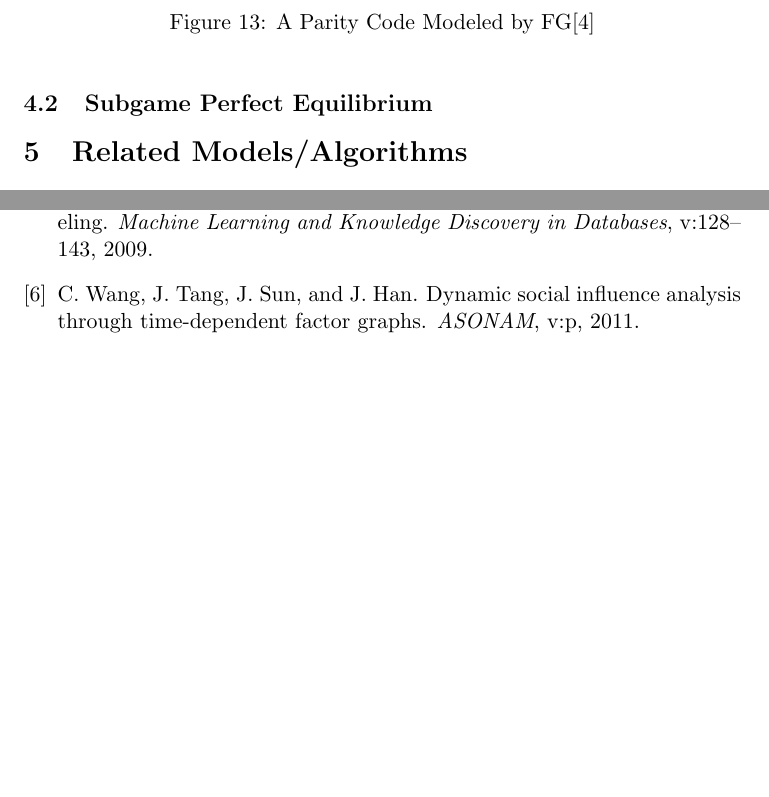
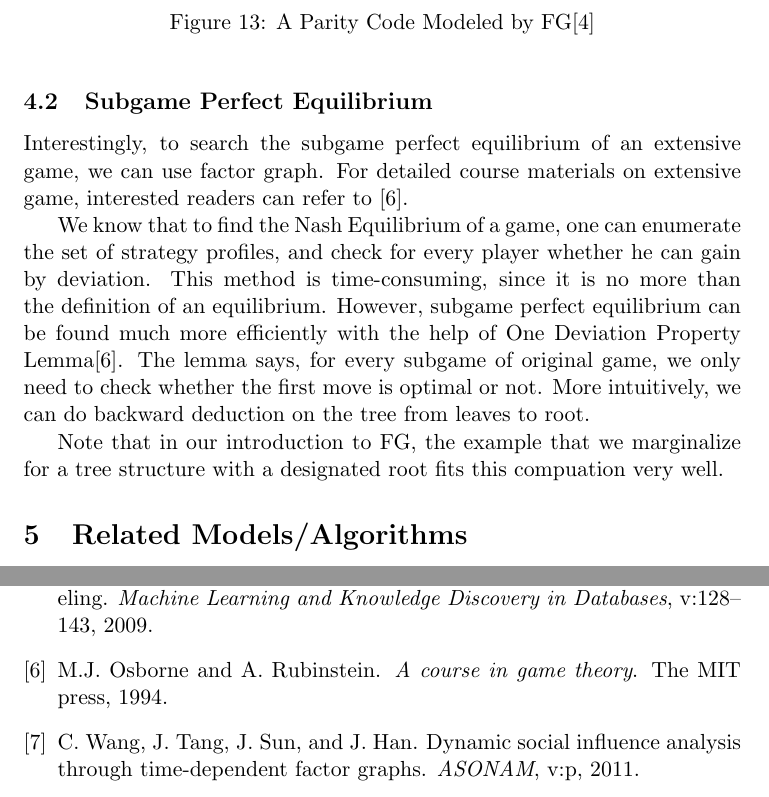
Before and after one commit to hupili/tutorial, a LaTeX paper (factor-graph/paper/factor-graph.tex): two parts of pages 18 and 20 of 20 before the commit and two parts of pages 18 and 21 of 21 after it, joined at a grey line, cut so that both start at the same text, the shorter picture padded with empty space. Compiled offline with pdfLaTeX.

Commit message:
solve subgame perfect equilibrium by FG

```diff
--- a/factor-graph/paper/factor-graph.tex
+++ b/factor-graph/paper/factor-graph.tex
@@ -818,7 +818,26 @@ This kind of modeling is called behavioural modeling in
 
 \subsection{Subgame Perfect Equilibrium}
 
+Interestingly, to search the subgame perfect equilibrium of
+an extensive game, we can use factor graph. For detailed
+course materials on extensive game, interested readers can
+refer to \cite{osborne1994course}.
 
+We know that to find the Nash Equilibrium of a game,
+one can enumerate the set of strategy profiles, and
+check for every player whether he can gain by deviation.
+This method is time-consuming, since it is no more than
+the definition of an equilibrium. However, subgame perfect
+equilibrium can be found much more efficiently with the help
+of One Deviation Property Lemma\cite{osborne1994course}.
+The lemma says, for every subgame of original game, we
+only need to check whether the first move is optimal or not.
+More intuitively, we can do backward deduction on the tree
+from leaves to root.
+
+Note that in our introduction to FG, the example that we marginalize
+for a tree structure with a designated root fits this compuation very
+well.
 
 
 \section{Related Models/Algorithms}
```
Also changed, not shown: factor-graph/reference/gen_bib_body.tex (+1 -0 lines), factor-graph/paper/factor-graph.pdf, factor-graph/reference/gen_bib.bbl, 1 other file.
